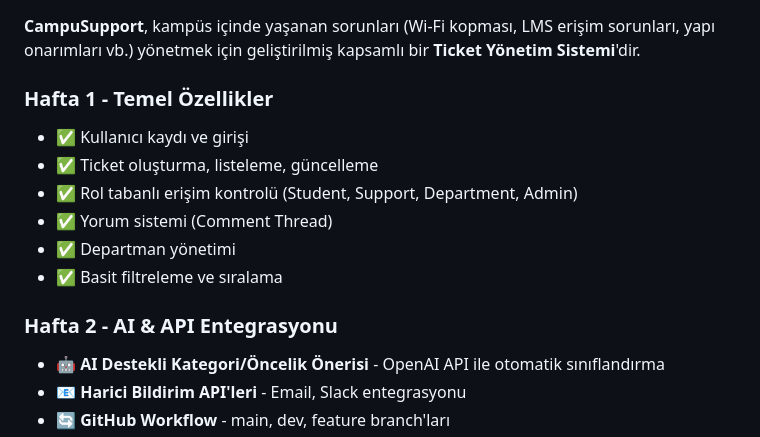
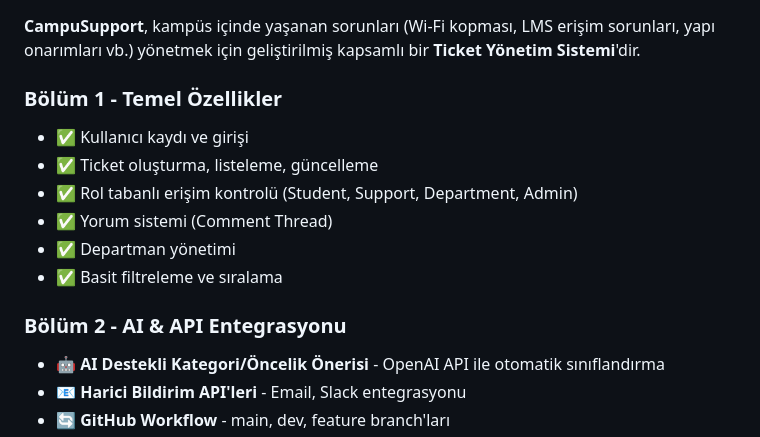
Before and after one commit to semanuryldrm/CodeNight_Projesi, a Markdown page: README.md, the part around the change. Drawn GitHub-style.

```diff
--- a/README.md
+++ b/README.md
@@ -4,7 +4,7 @@
 
 **CampuSupport**, kampüs içinde yaşanan sorunları (Wi-Fi kopması, LMS erişim sorunları, yapı onarımları vb.) yönetmek için geliştirilmiş kapsamlı bir **Ticket Yönetim Sistemi**'dir.
 
-### Hafta 1 - Temel Özellikler
+### Bölüm 1 - Temel Özellikler
 - ✅ Kullanıcı kaydı ve girişi
 - ✅ Ticket oluşturma, listeleme, güncelleme
 - ✅ Rol tabanlı erişim kontrolü (Student, Support, Department, Admin)
@@ -12,7 +12,7 @@
 - ✅ Departman yönetimi
 - ✅ Basit filtreleme ve sıralama
 
-### Hafta 2 - AI & API Entegrasyonu
+### Bölüm 2 - AI & API Entegrasyonu
 - 🤖 **AI Destekli Kategori/Öncelik Önerisi** - OpenAI API ile otomatik sınıflandırma
 - 📧 **Harici Bildirim API'leri** - Email, Slack entegrasyonu
 - 🔄 **GitHub Workflow** - main, dev, feature branch'ları
```
